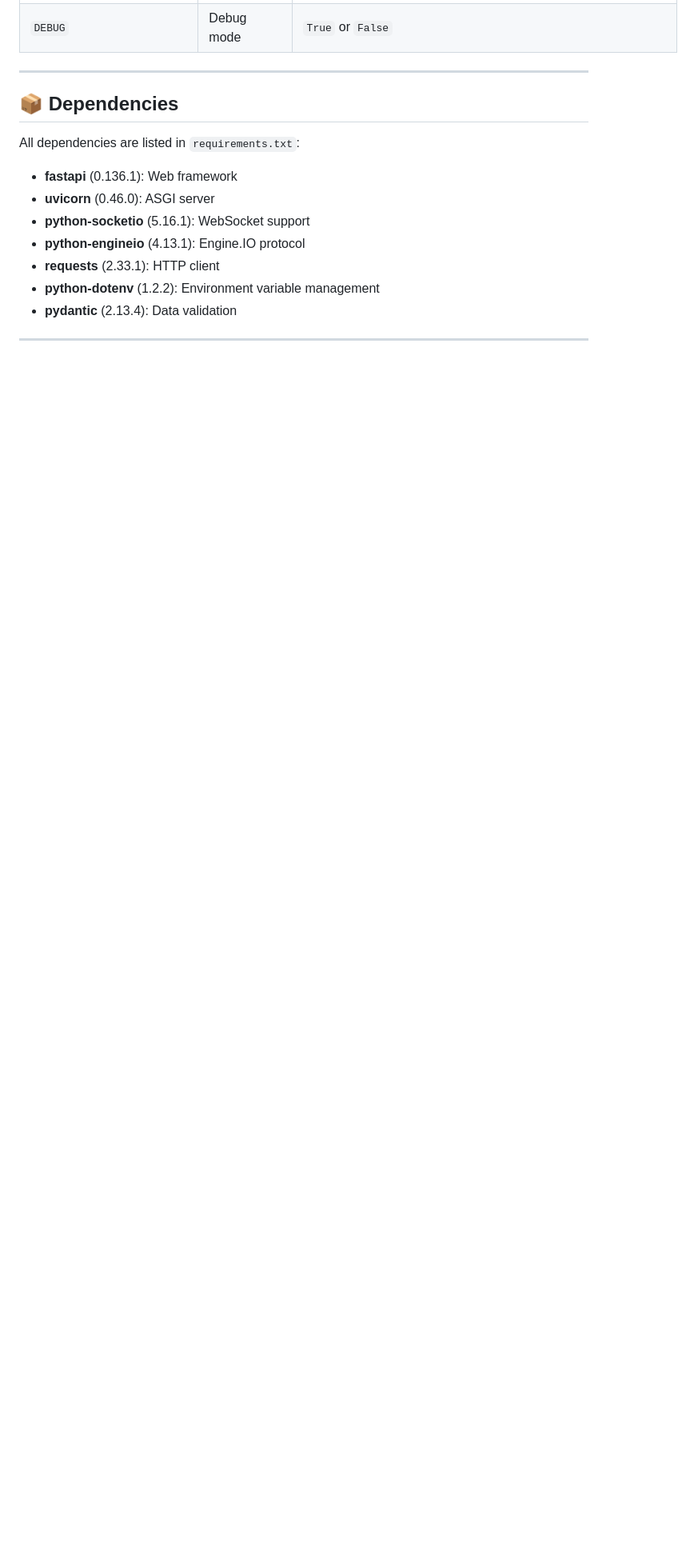
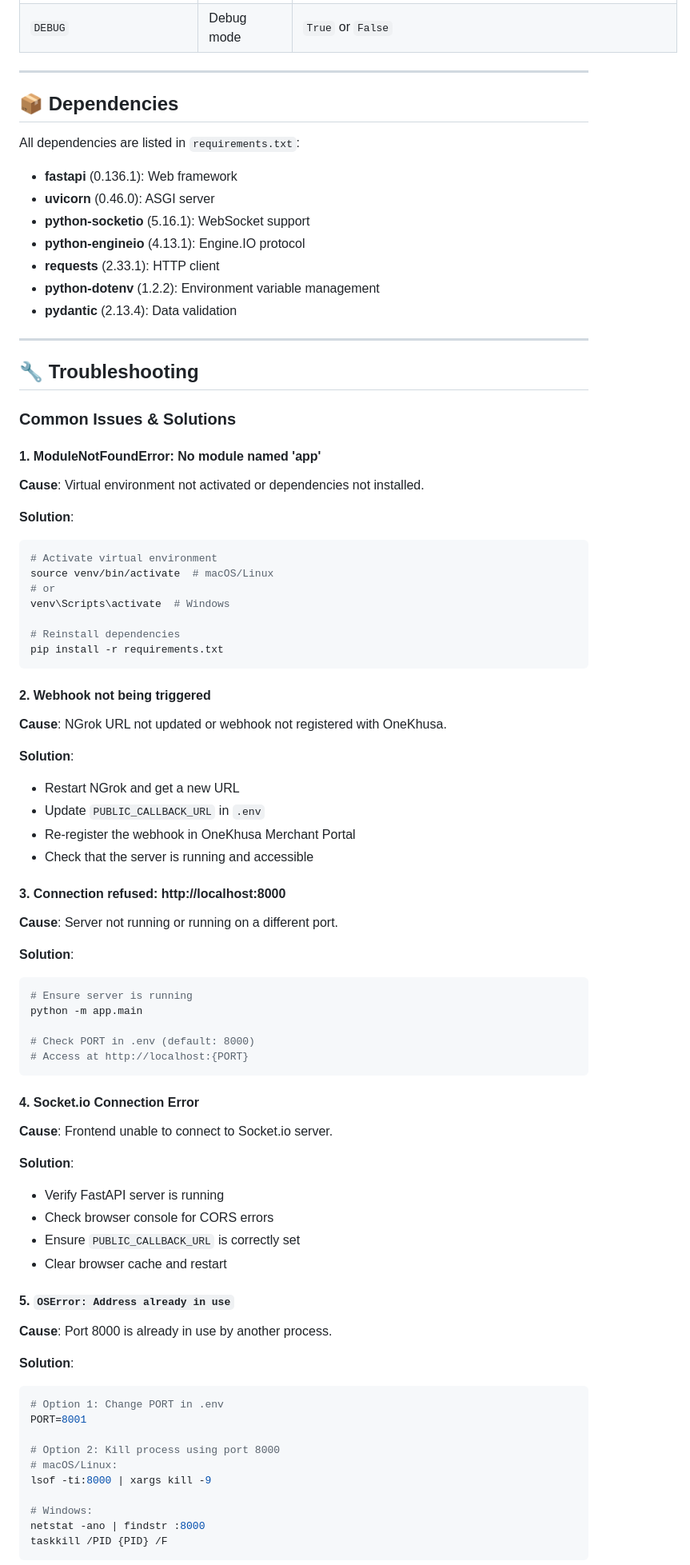
Before and after one commit to GarryBalala/onekhusa-python-integration, a Markdown page: README.md, the part around one of its changes. Shown at 80% size. Rendered like a GitHub page; blank space fills up the shorter version.

Commit message:
Add Troubleshooting section and remove app/README.md reference

````diff
--- a/README.md
+++ b/README.md
@@ -367,3 +366,73 @@ All dependencies are listed in `requirements.txt`:
 
 ---
 
+## 🔧 Troubleshooting
+
+### Common Issues & Solutions
+
+#### 1. **ModuleNotFoundError: No module named 'app'**
+
+**Cause**: Virtual environment not activated or dependencies not installed.
+
+**Solution**:
+```bash
+# Activate virtual environment
+source venv/bin/activate  # macOS/Linux
+# or
+venv\Scripts\activate  # Windows
+
+# Reinstall dependencies
+pip install -r requirements.txt
+```
+
+#### 2. **Webhook not being triggered**
+
+**Cause**: NGrok URL not updated or webhook not registered with OneKhusa.
+
+**Solution**:
+- Restart NGrok and get a new URL
+- Update `PUBLIC_CALLBACK_URL` in `.env`
+- Re-register the webhook in OneKhusa Merchant Portal
+- Check that the server is running and accessible
+
+#### 3. **Connection refused: http://localhost:8000**
+
+**Cause**: Server not running or running on a different port.
+
+**Solution**:
+```bash
+# Ensure server is running
+python -m app.main
+
+# Check PORT in .env (default: 8000)
+# Access at http://localhost:{PORT}
+```
+
+#### 4. **Socket.io Connection Error**
+
+**Cause**: Frontend unable to connect to Socket.io server.
+
+**Solution**:
+- Verify FastAPI server is running
+- Check browser console for CORS errors
+- Ensure `PUBLIC_CALLBACK_URL` is correctly set
+- Clear browser cache and restart
+
+#### 5. **`OSError: Address already in use`**
+
+**Cause**: Port 8000 is already in use by another process.
+
+**Solution**:
+```bash
+# Option 1: Change PORT in .env
+PORT=8001
+
+# Option 2: Kill process using port 8000
+# macOS/Linux:
+lsof -ti:8000 | xargs kill -9
+
+# Windows:
+netstat -ano | findstr :8000
+taskkill /PID {PID} /F
+```
+
````
Also changed, not shown: other parts of README.md (+63 -4 lines).
